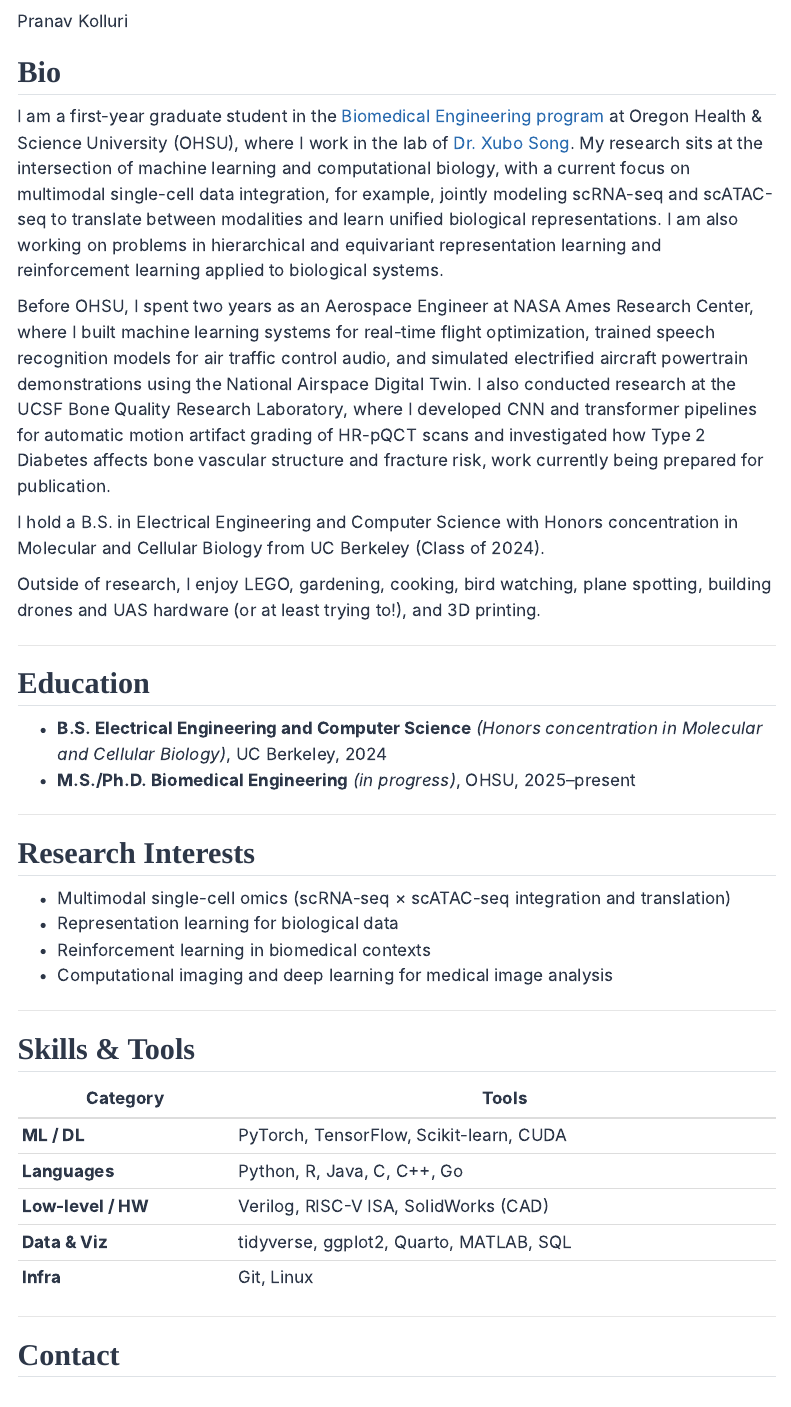
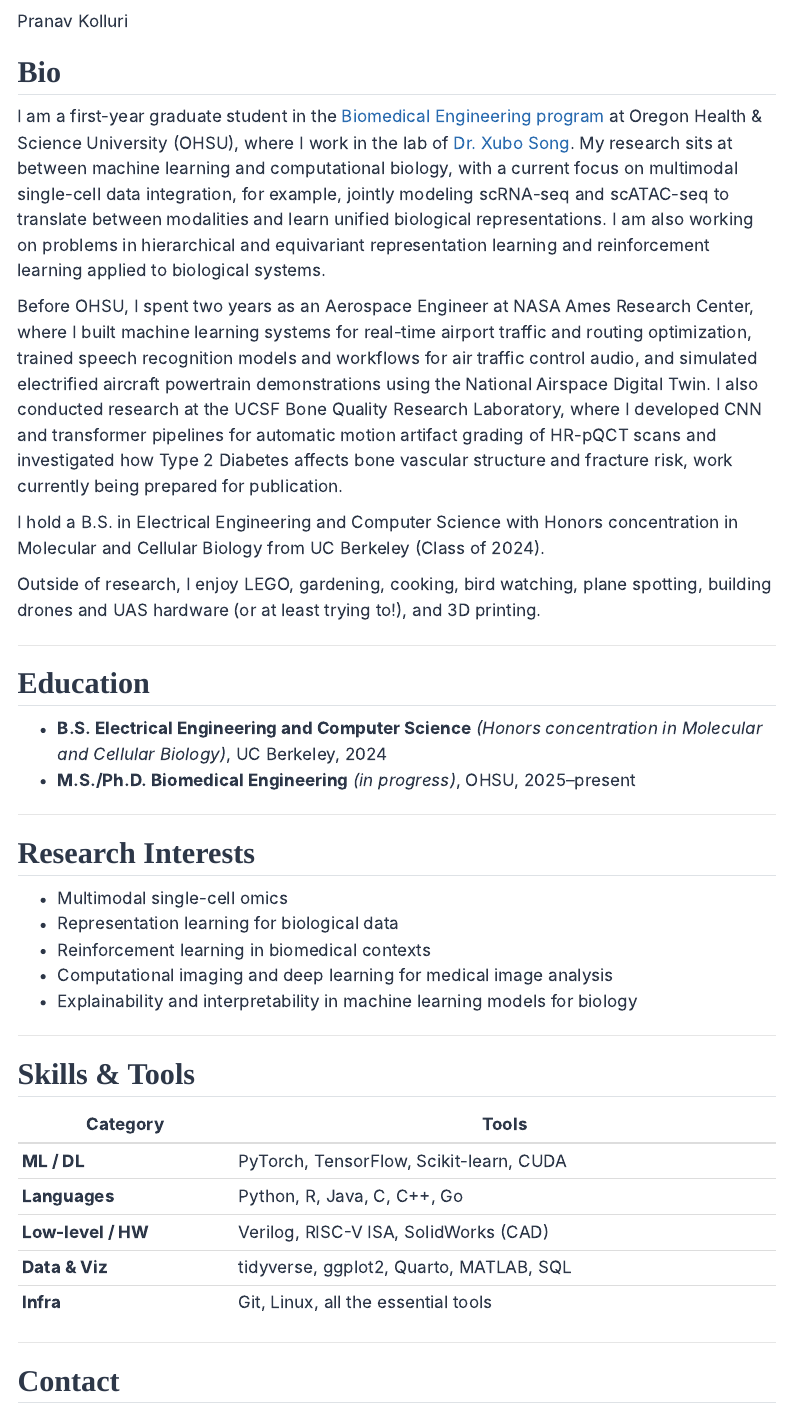
Before and after one commit to pranavkolluri/personal_website, a Quarto document (about.qmd): the page in a window 1100 px wide, from 260 px down. Rendered offline with R 4.5, knitr and Pandoc in place of Quarto, with nearby package versions; menus at the side of the page are left out.

Commit message:
Updated about page, need to add more here/maybe try to find some public examples of work?

```diff
--- a/about.qmd
+++ b/about.qmd
@@ -6,9 +6,9 @@ title: "About Me"
 
 ## Bio
 
-I am a first-year graduate student in the [Biomedical Engineering program](https://www.ohsu.edu/school-of-medicine/biomedical-engineering) at Oregon Health & Science University (OHSU), where I work in the lab of [Dr. Xubo Song](https://www.ohsu.edu/people/xubo-song-phd). My research sits at the intersection of machine learning and computational biology, with a current focus on multimodal single-cell data integration, for example, jointly modeling scRNA-seq and scATAC-seq to translate between modalities and learn unified biological representations. I am also working on problems in hierarchical and equivariant representation learning and reinforcement learning applied to biological systems.
+I am a first-year graduate student in the [Biomedical Engineering program](https://www.ohsu.edu/school-of-medicine/biomedical-engineering) at Oregon Health & Science University (OHSU), where I work in the lab of [Dr. Xubo Song](https://www.ohsu.edu/people/xubo-song-phd). My research sits at between machine learning and computational biology, with a current focus on multimodal single-cell data integration, for example, jointly modeling scRNA-seq and scATAC-seq to translate between modalities and learn unified biological representations. I am also working on problems in hierarchical and equivariant representation learning and reinforcement learning applied to biological systems.
 
-Before OHSU, I spent two years as an Aerospace Engineer at NASA Ames Research Center, where I built machine learning systems for real-time flight optimization, trained speech recognition models for air traffic control audio, and simulated electrified aircraft powertrain demonstrations using the National Airspace Digital Twin. I also conducted research at the UCSF Bone Quality Research Laboratory, where I developed CNN and transformer pipelines for automatic motion artifact grading of HR-pQCT scans and investigated how Type 2 Diabetes affects bone vascular structure and fracture risk, work currently being prepared for publication.
+Before OHSU, I spent two years as an Aerospace Engineer at NASA Ames Research Center, where I built machine learning systems for real-time airport traffic and routing optimization, trained speech recognition models and workflows for air traffic control audio, and simulated electrified aircraft powertrain demonstrations using the National Airspace Digital Twin. I also conducted research at the UCSF Bone Quality Research Laboratory, where I developed CNN and transformer pipelines for automatic motion artifact grading of HR-pQCT scans and investigated how Type 2 Diabetes affects bone vascular structure and fracture risk, work currently being prepared for publication.
 
 I hold a B.S. in Electrical Engineering and Computer Science with Honors concentration in Molecular and Cellular Biology from UC Berkeley (Class of 2024).
 
@@ -25,10 +25,11 @@ Outside of research, I enjoy LEGO, gardening, cooking, bird watching, plane spot
 
 ## Research Interests
 
-- Multimodal single-cell omics (scRNA-seq × scATAC-seq integration and translation)
+- Multimodal single-cell omics
 - Representation learning for biological data
 - Reinforcement learning in biomedical contexts
 - Computational imaging and deep learning for medical image analysis
+- Explainability and interpretability in machine learning models for biology
 
 ---
 
@@ -40,7 +41,7 @@ Outside of research, I enjoy LEGO, gardening, cooking, bird watching, plane spot
 | **Languages** | Python, R, Java, C, C++, Go |
 | **Low-level / HW** | Verilog, RISC-V ISA, SolidWorks (CAD) |
 | **Data & Viz** | tidyverse, ggplot2, Quarto, MATLAB, SQL |
-| **Infra** | Git, Linux |
+| **Infra** | Git, Linux, all the essential tools |
 
 ---
 
```
Also changed, not shown: docs/search.json, 2 other files.
